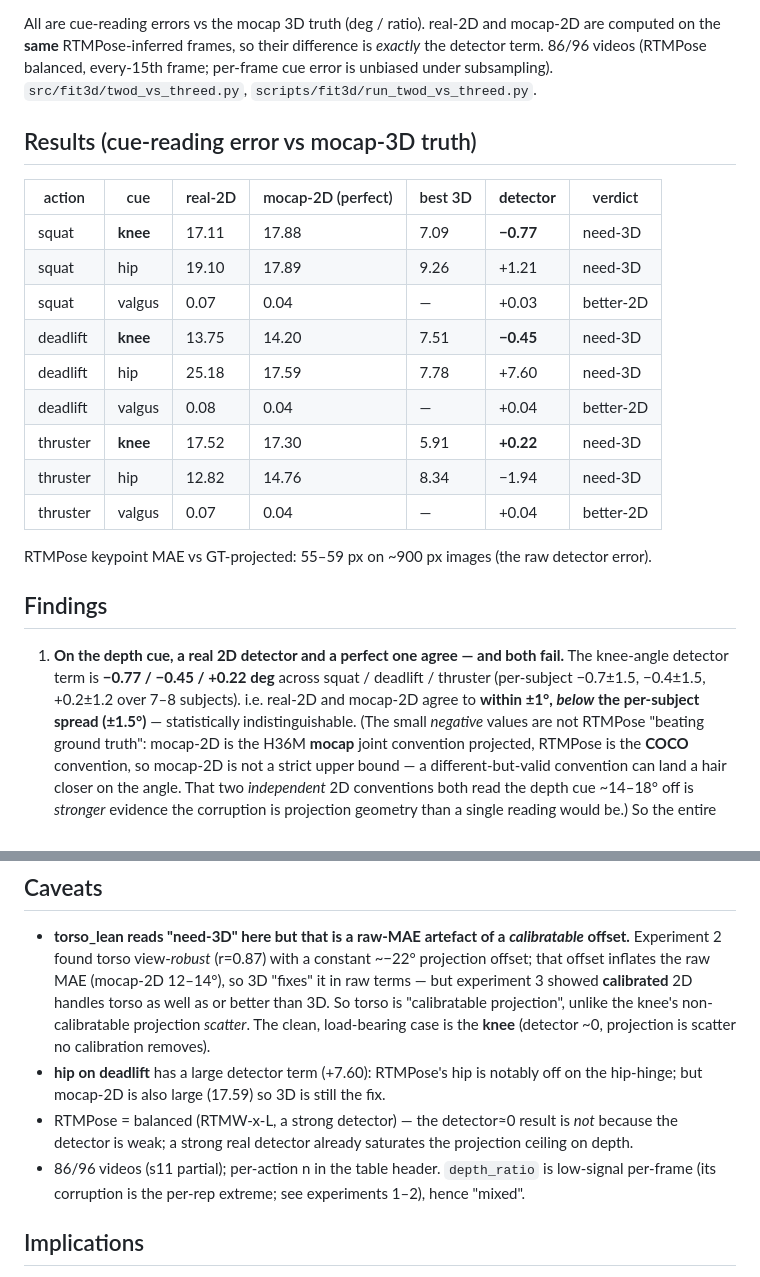
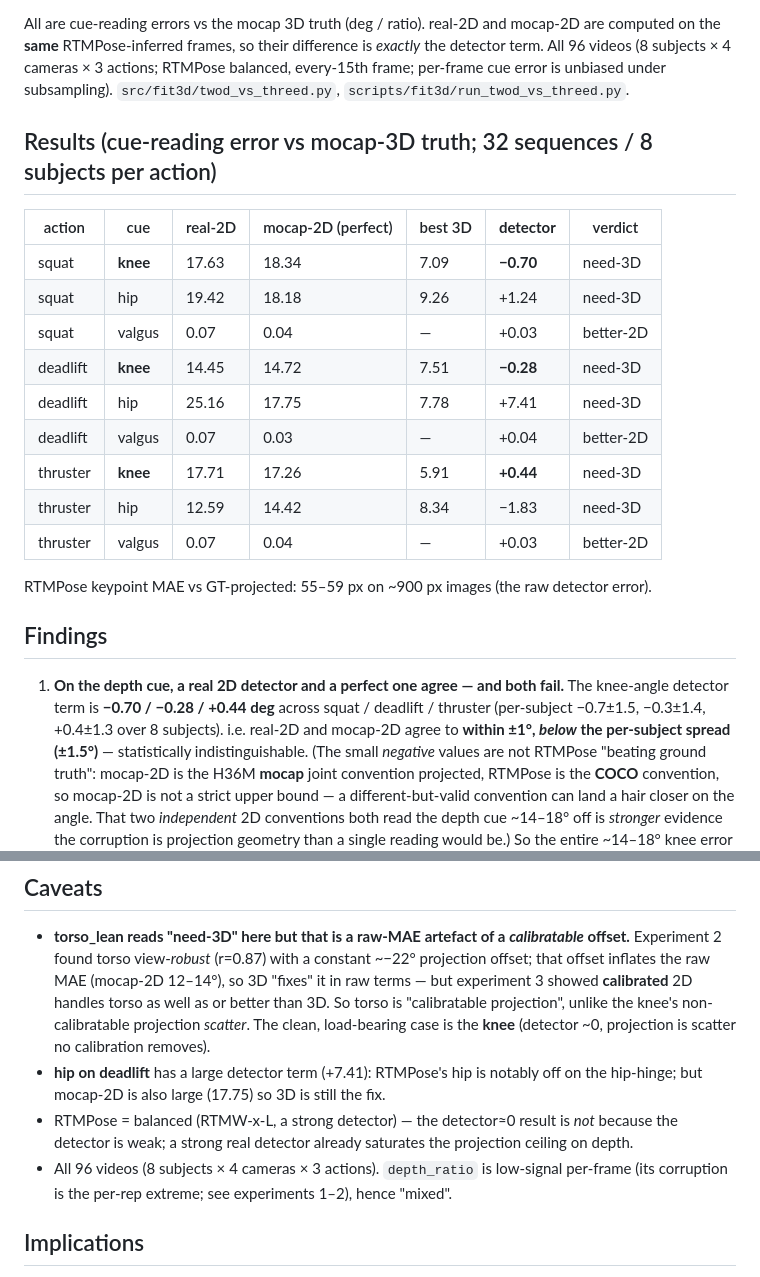
Before and after one commit to lucas6028/x-coach, a Markdown page: notes/fit3d_2d_vs_3d_summary.md, 2 parts joined by grey strips. Drawn GitHub-style.

Commit message:
fit3d 2D-vs-3D: complete the RTMPose extraction (96/96) and refresh to 8 subjects
Finished the last 10 s11 videos; all 96 (8 subj x 4 cam x 3 actions) now extracted.
Refreshed the decomposition numbers -- conclusions unchanged: knee detector term
-0.70 / -0.28 / +0.44 deg (per-subject -0.7+/-1.5, -0.3+/-1.4, +0.4+/-1.3 over 8
subjects), i.e. real-2D and mocap-2D still agree within +/-1deg, below the per-subject
spread. Deadlift/thruster now include s11.

Co-Authored-By: Claude Opus 4.8 (1M context) <noreply@anthropic.com>

```diff
--- a/notes/fit3d_2d_vs_3d_summary.md
+++ b/notes/fit3d_2d_vs_3d_summary.md
@@ -15,30 +15,30 @@ components:
 
 All are cue-reading errors vs the mocap 3D truth (deg / ratio). real-2D and mocap-2D are computed
 on the **same** RTMPose-inferred frames, so their difference is *exactly* the detector term.
-86/96 videos (RTMPose balanced, every-15th frame; per-frame cue error is unbiased under
-subsampling). `src/fit3d/twod_vs_threed.py`, `scripts/fit3d/run_twod_vs_threed.py`.
+All 96 videos (8 subjects × 4 cameras × 3 actions; RTMPose balanced, every-15th frame; per-frame
+cue error is unbiased under subsampling). `src/fit3d/twod_vs_threed.py`, `scripts/fit3d/run_twod_vs_threed.py`.
 
-## Results (cue-reading error vs mocap-3D truth)
+## Results (cue-reading error vs mocap-3D truth; 32 sequences / 8 subjects per action)
 
 | action | cue | real-2D | mocap-2D (perfect) | best 3D | **detector** | verdict |
 |---|---|---|---|---|---|---|
-| squat | **knee** | 17.11 | 17.88 | 7.09 | **−0.77** | need-3D |
-| squat | hip | 19.10 | 17.89 | 9.26 | +1.21 | need-3D |
+| squat | **knee** | 17.63 | 18.34 | 7.09 | **−0.70** | need-3D |
+| squat | hip | 19.42 | 18.18 | 9.26 | +1.24 | need-3D |
 | squat | valgus | 0.07 | 0.04 | — | +0.03 | better-2D |
-| deadlift | **knee** | 13.75 | 14.20 | 7.51 | **−0.45** | need-3D |
-| deadlift | hip | 25.18 | 17.59 | 7.78 | +7.60 | need-3D |
-| deadlift | valgus | 0.08 | 0.04 | — | +0.04 | better-2D |
-| thruster | **knee** | 17.52 | 17.30 | 5.91 | **+0.22** | need-3D |
-| thruster | hip | 12.82 | 14.76 | 8.34 | −1.94 | need-3D |
-| thruster | valgus | 0.07 | 0.04 | — | +0.04 | better-2D |
+| deadlift | **knee** | 14.45 | 14.72 | 7.51 | **−0.28** | need-3D |
+| deadlift | hip | 25.16 | 17.75 | 7.78 | +7.41 | need-3D |
+| deadlift | valgus | 0.07 | 0.03 | — | +0.04 | better-2D |
+| thruster | **knee** | 17.71 | 17.26 | 5.91 | **+0.44** | need-3D |
+| thruster | hip | 12.59 | 14.42 | 8.34 | −1.83 | need-3D |
+| thruster | valgus | 0.07 | 0.04 | — | +0.03 | better-2D |
 
 RTMPose keypoint MAE vs GT-projected: 55–59 px on ~900 px images (the raw detector error).
 
 ## Findings
 
 1. **On the depth cue, a real 2D detector and a perfect one agree — and both fail.** The knee-angle
-   detector term is **−0.77 / −0.45 / +0.22 deg** across squat / deadlift / thruster (per-subject
-   −0.7±1.5, −0.4±1.5, +0.2±1.2 over 7–8 subjects). i.e. real-2D and mocap-2D agree to **within ±1°,
+   detector term is **−0.70 / −0.28 / +0.44 deg** across squat / deadlift / thruster (per-subject
+   −0.7±1.5, −0.3±1.4, +0.4±1.3 over 8 subjects). i.e. real-2D and mocap-2D agree to **within ±1°,
    *below* the per-subject spread (±1.5°)** — statistically indistinguishable. (The small *negative*
    values are not RTMPose "beating ground truth": mocap-2D is the H36M **mocap** joint convention
    projected, RTMPose is the **COCO** convention, so mocap-2D is not a strict upper bound — a
@@ -69,12 +69,12 @@ RTMPose keypoint MAE vs GT-projected: 55–59 px on ~900 px images (the raw dete
   showed **calibrated** 2D handles torso as well as or better than 3D. So torso is "calibratable
   projection", unlike the knee's non-calibratable projection *scatter*. The clean, load-bearing
   case is the **knee** (detector ~0, projection is scatter no calibration removes).
-- **hip on deadlift** has a large detector term (+7.60): RTMPose's hip is notably off on the
-  hip-hinge; but mocap-2D is also large (17.59) so 3D is still the fix.
+- **hip on deadlift** has a large detector term (+7.41): RTMPose's hip is notably off on the
+  hip-hinge; but mocap-2D is also large (17.75) so 3D is still the fix.
 - RTMPose = balanced (RTMW-x-L, a strong detector) — the detector≈0 result is *not* because the
   detector is weak; a strong real detector already saturates the projection ceiling on depth.
-- 86/96 videos (s11 partial); per-action n in the table header. `depth_ratio` is low-signal
-  per-frame (its corruption is the per-rep extreme; see experiments 1–2), hence "mixed".
+- All 96 videos (8 subjects × 4 cameras × 3 actions). `depth_ratio` is low-signal per-frame (its
+  corruption is the per-rep extreme; see experiments 1–2), hence "mixed".
 
 ## Implications
 
```
